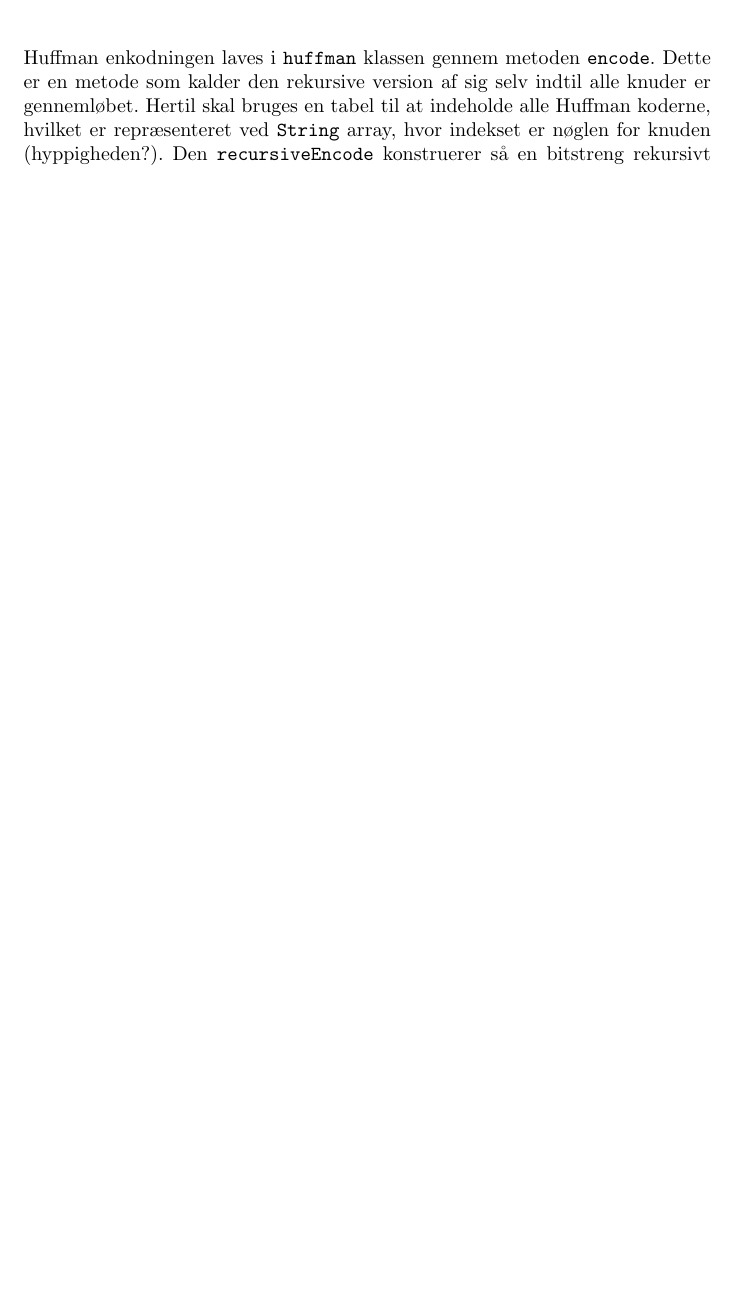
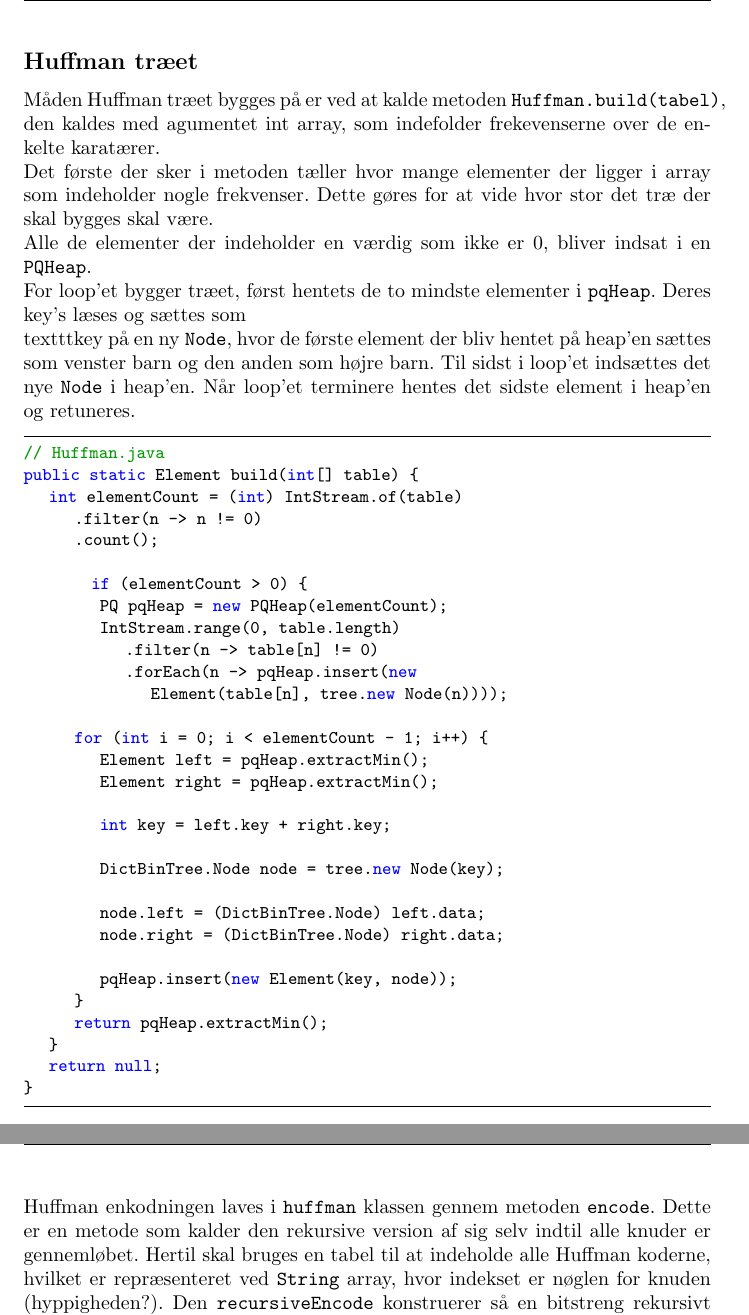
Before and after one commit to Jensschwee/DM507-Part-1-Part-2, a LaTeX document (DM507Part2.tex): part of page 4 of 9 before the commit and two parts of pages 4 and 5 of 9 after it, the two joined at a grey line, cut so that both start at the same text, the shorter picture padded with empty space. Compiled offline with pdfLaTeX.

Commit message:
Huffman tex

```diff
--- a/DM507Part2.tex
+++ b/DM507Part2.tex
@@ -104,11 +104,47 @@ encodedTable = Huffman.encode((DictBinTree.Node) e.data);
 \end{lstlisting}
 
 \newpage
+\subsection*{Huffman træet}
+Måden Huffman træet bygges på er ved at kalde metoden \texttt{Huffman.build(tabel)}, den kaldes med agumentet int array, som indefolder frekevenserne over de enkelte karatærer.\\
+Det første der sker i metoden tæller hvor mange elementer der ligger i array som indeholder nogle frekvenser. Dette gøres for at vide hvor stor det træ der skal bygges skal være.\\
+Alle de elementer der indeholder en værdig som ikke er 0, bliver indsat i en \texttt{PQHeap}.\\
+For loop'et bygger træet, først hentets de to mindste elementer i \texttt{pqHeap}. Deres key's læses og sættes som \\texttt{key} på en ny \texttt{Node}, hvor de første element der bliv hentet på heap'en sættes som venster barn og den anden som højre barn. Til sidst i loop'et indsættes det nye \texttt{Node} i heap'en. Når loop'et terminere hentes det sidste element i heap'en og retuneres.
+\begin{lstlisting}
+// Huffman.java
+public static Element build(int[] table) {
+	int elementCount = (int) IntStream.of(table)
+		.filter(n -> n != 0)
+		.count();
+
+        if (elementCount > 0) {
+			PQ pqHeap = new PQHeap(elementCount);
+			IntStream.range(0, table.length)
+				.filter(n -> table[n] != 0)
+				.forEach(n -> pqHeap.insert(new
+					Element(table[n], tree.new Node(n))));
+
+		for (int i = 0; i < elementCount - 1; i++) {
+			Element left = pqHeap.extractMin();
+			Element right = pqHeap.extractMin();
+
+			int key = left.key + right.key;
+
+			DictBinTree.Node node = tree.new Node(key);
+
+			node.left = (DictBinTree.Node) left.data;
+			node.right = (DictBinTree.Node) right.data;
+
+			pqHeap.insert(new Element(key, node));
+		}
+		return pqHeap.extractMin();
+	}
+	return null;
+}
+\end{lstlisting}
 Huffman enkodningen laves i \texttt{huffman} klassen gennem metoden \texttt{encode}. Dette er en metode som kalder den rekursive version af sig selv indtil alle knuder er gennemløbet. Hertil skal bruges en tabel til at indeholde alle Huffman koderne, hvilket er repræsenteret ved \texttt{String} array, hvor indekset er nøglen for knuden (hyppigheden?). Den \texttt{recursiveEncode} konstruerer så en bitstreng rekursivt ved at lægge 0 til enden hvis den skal til venstre, og 1 til enden hvis den skal til højre. Den stopper gemmer bitstrengen i array'et når der ikke er flere børn.
 
 \begin{lstlisting}
 // Huffman.java
-
 public static String[] encode(DictBinTree.Node root) {
   String[] table = new String[256];
   if(root.right != null || root.left != null)
```
Also changed, not shown: DM507Part2.tex (4 more changed lines), 1 other file.
